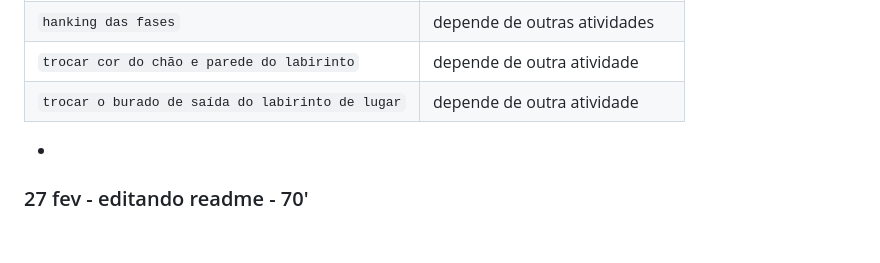
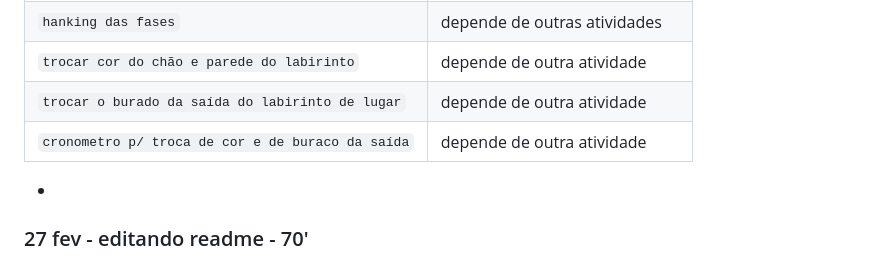
Before and after one commit to ThiagoMassenoMaciel/From-The-Ashes.github.io, a Markdown page: README.md, the part around the change. Rendered like a GitHub page; blank space fills up the shorter version.

```diff
--- a/README.md
+++ b/README.md
@@ -223,7 +223,8 @@ npm run build
 | `cronometro das fases` | depende de outra atividade |
 | `hanking das fases` | depende de outras atividades |
 | `trocar cor do chão e parede do labirinto` | depende de outra atividade |
-| `trocar o burado de saída do labirinto de lugar` | depende de outra atividade |
+| `trocar o burado da saída do labirinto de lugar` | depende de outra atividade |
+| `cronometro p/ troca de cor e de buraco da saída`|  depende de outra atividade |
 *
 
 ### 27 fev - editando readme  - 70'
```
